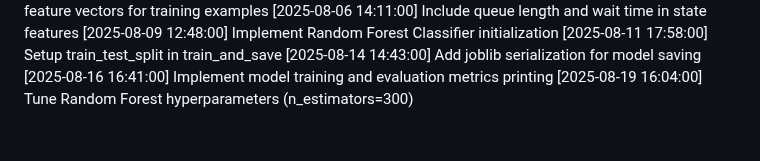
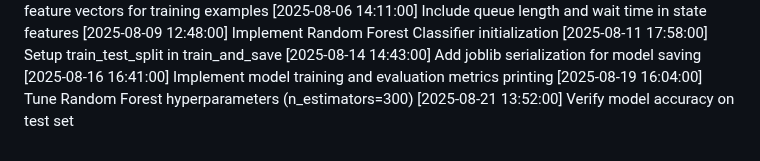
Before and after one commit to tanmayhb127/CPU_Scheduler, a Markdown page: CHANGELOG.md, the part around the change. GitHub-like rendering.

Commit message:
Verify model accuracy on test set

```diff
--- a/CHANGELOG.md
+++ b/CHANGELOG.md
@@ -44,3 +44,4 @@
 [2025-08-14 14:43:00] Add joblib serialization for model saving
 [2025-08-16 16:41:00] Implement model training and evaluation metrics printing
 [2025-08-19 16:04:00] Tune Random Forest hyperparameters (n_estimators=300)
+[2025-08-21 13:52:00] Verify model accuracy on test set
```
